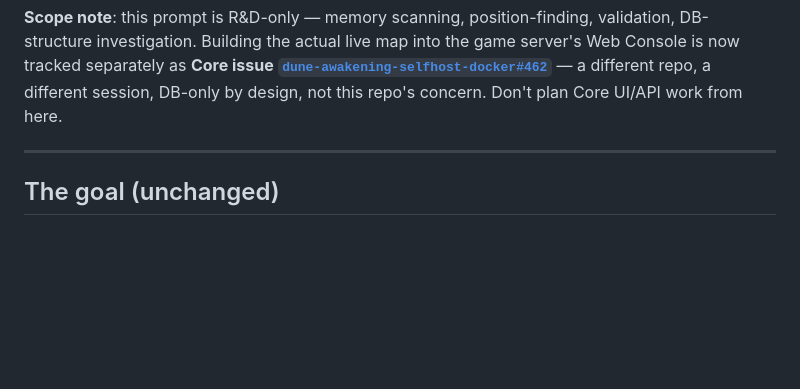
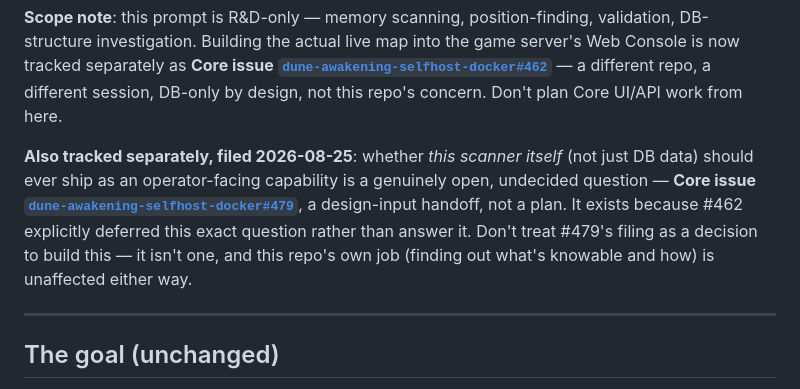
Before and after one commit to Project-Arrakis/dune-resource-scanner, a Markdown page: sessions/CONTINUATION-PROMPT.md, the part around the change. Rendered like a GitHub page; blank space fills up the shorter version.

Commit message:
docs: link the scanner-packaging design handoff (Core #479) (#49)
## Summary
Cross-links a new Core-repo handoff issue,
`dune-awakening-selfhost-docker#479`, from
this repo's continuation prompt. That issue scopes whether the scanner
itself (not just
DB data, which #462 already covers) should ever ship as an
operator-facing capability —
a design-input doc, not a decision to build it. Filed at the operator's
explicit request.

## Risk classification
**Low.** Single doc cross-link, no code or finding changes.

## Test plan
- [x] `gitleaks detect` clean

```diff
--- a/sessions/CONTINUATION-PROMPT.md
+++ b/sessions/CONTINUATION-PROMPT.md
@@ -16,6 +16,15 @@ is now tracked separately as **Core issue
 [`dune-awakening-selfhost-docker#462`](https://github.com/Project-Arrakis/dune-awakening-selfhost-docker/issues/462)**
 — a different repo, a different session, DB-only by design, not this repo's concern. Don't
 plan Core UI/API work from here.
+
+**Also tracked separately, filed 2026-08-25**: whether *this scanner itself* (not just
+DB data) should ever ship as an operator-facing capability is a genuinely open,
+undecided question — **Core issue
+[`dune-awakening-selfhost-docker#479`](https://github.com/Project-Arrakis/dune-awakening-selfhost-docker/issues/479)**,
+a design-input handoff, not a plan. It exists because #462 explicitly deferred this exact
+question rather than answer it. Don't treat #479's filing as a decision to build this —
+it isn't one, and this repo's own job (finding out what's knowable and how) is unaffected
+either way.
 
 ---
 
```
